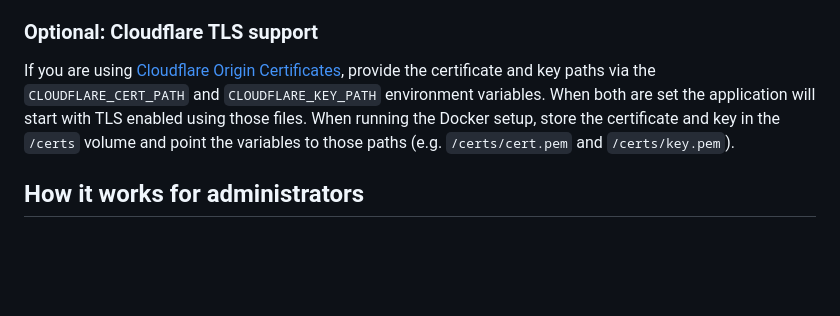
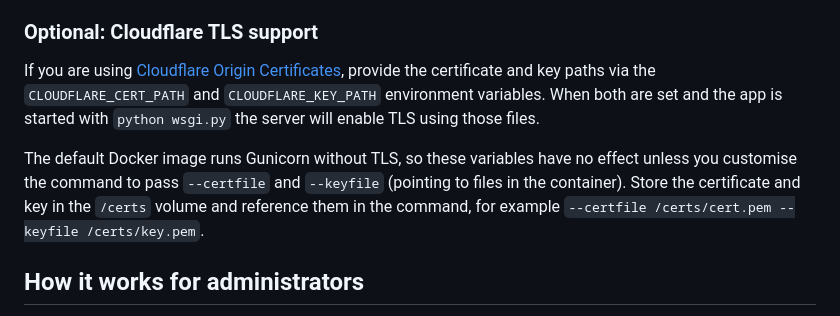
Before and after one commit to Mr-cool08/JK-utbildnings-intyg, a Markdown page: README.md, the part around the change. GitHub-like rendering; blank space fills up the shorter version.

Commit message:
Clarify TLS env vars only used with wsgi or custom command

```diff
--- a/README.md
+++ b/README.md
@@ -21,10 +21,14 @@ This web application manages the issuance and storage of course certificates. It
 
 If you are using [Cloudflare Origin Certificates](https://developers.cloudflare.com/ssl/origin-configuration/origin-ca/),
 provide the certificate and key paths via the ``CLOUDFLARE_CERT_PATH`` and
-``CLOUDFLARE_KEY_PATH`` environment variables. When both are set the
-application will start with TLS enabled using those files. When running the
-Docker setup, store the certificate and key in the `/certs` volume and point
-the variables to those paths (e.g. `/certs/cert.pem` and `/certs/key.pem`).
+``CLOUDFLARE_KEY_PATH`` environment variables. When both are set and the app is
+started with ``python wsgi.py`` the server will enable TLS using those files.
+
+The default Docker image runs Gunicorn without TLS, so these variables have no
+effect unless you customise the command to pass ``--certfile`` and
+``--keyfile`` (pointing to files in the container). Store the certificate and
+key in the ``/certs`` volume and reference them in the command, for example
+``--certfile /certs/cert.pem --keyfile /certs/key.pem``.
 
 ## How it works for administrators
 
```
